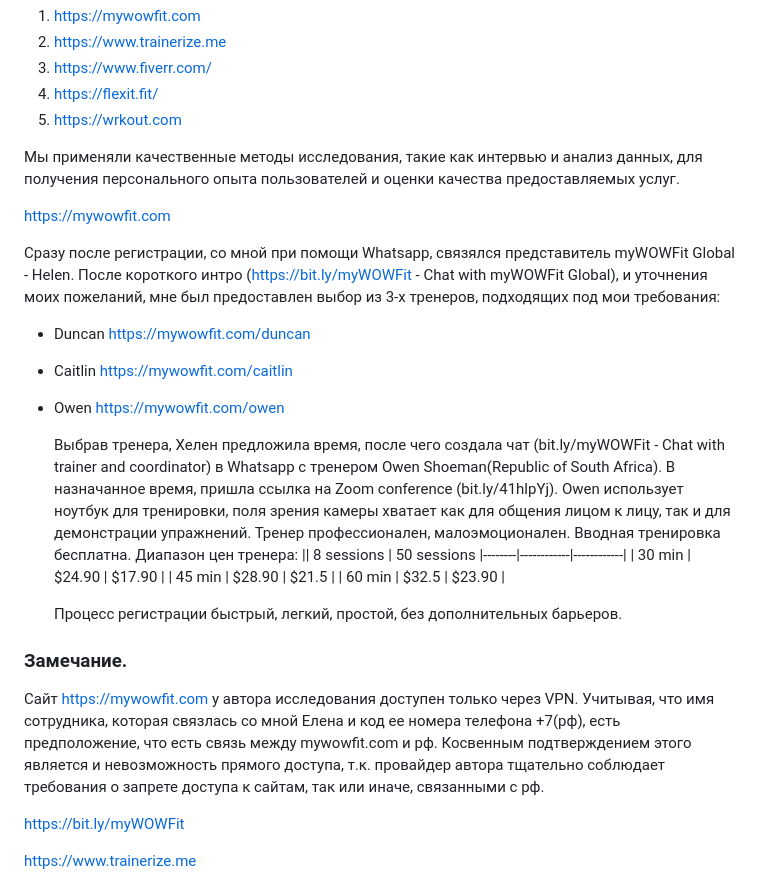
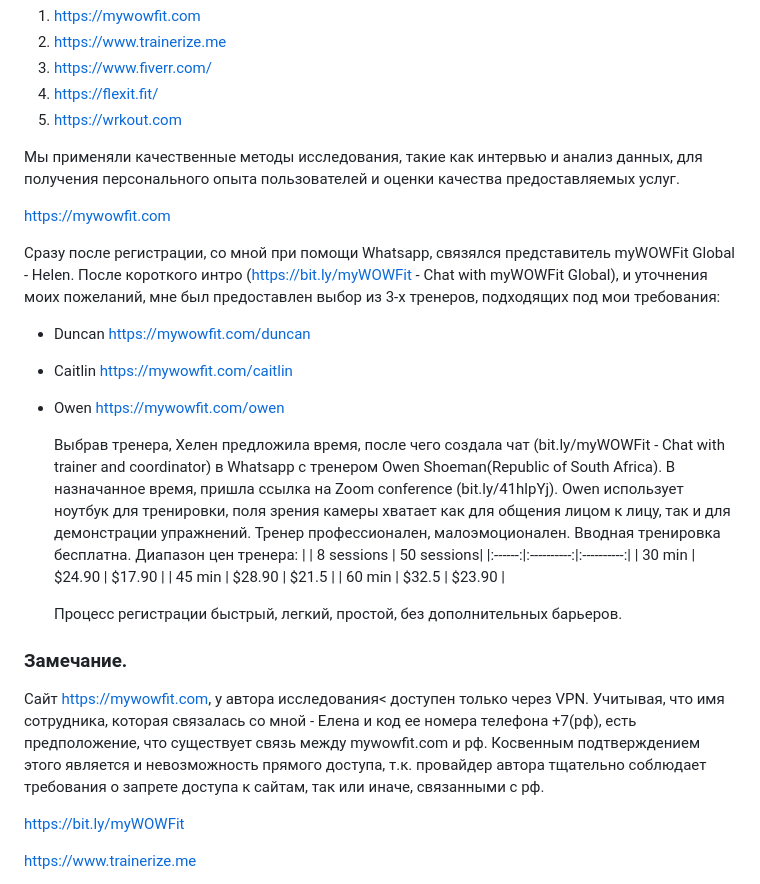
Before and after one commit to masteroleg/site, a Markdown page: meetfit.md, the part around the change. Drawn GitHub-style.

```diff
--- a/meetfit.md
+++ b/meetfit.md
@@ -36,7 +36,7 @@ __Условия исследования.__
 
  Мы применяли качественные методы исследования, такие как интервью и анализ данных, для получения персонального опыта пользователей и оценки качества предоставляемых услуг.
 
-https://mywowfit.com
+  https://mywowfit.com
 
   Сразу после регистрации, со мной при помощи Whatsapp, связялся представитель myWOWFit Global - Helen. После короткого интро (https://bit.ly/myWOWFit - Chat with myWOWFit Global), и уточнения моих пожеланий, мне был предоставлен выбор из 3-х тренеров, подходящих под мои требования:
 - Duncan https://mywowfit.com/duncan
@@ -45,8 +45,8 @@ https://mywowfit.com
 
   Выбрав тренера, Хелен предложила время, после чего создала чат (bit.ly/myWOWFit - Chat with trainer and coordinator) в Whatsapp с тренером Owen Shoeman(Republic of South Africa).
   В назначанное время, пришла ссылка на Zoom conference (bit.ly/41hlpYj). Owen использует ноутбук для тренировки, поля зрения камеры хватает как для общения лицом к лицу, так и для демонстрации упражнений. Тренер профессионален, малоэмоционален. Вводная тренировка бесплатна. Диапазон цен тренера:
-    || 8 sessions | 50 sessions
-    |--------|------------|------------|
+    |        | 8 sessions | 50 sessions|
+    |:------:|:----------:|:----------:|
     | 30 min |     $24.90 |     $17.90 |
     | 45 min |     $28.90 |      $21.5 |
     | 60 min |      $32.5 |     $23.90 |
@@ -54,7 +54,7 @@ https://mywowfit.com
   Процесс регистрации быстрый, легкий, простой, без дополнительных барьеров.
 
 ### Замечание.
-  Сайт https://mywowfit.com у автора исследования доступен только через VPN. Учитывая, что имя сотрудника, которая связлась со мной Елена и код ее номера телефона +7(рф), есть предположение, что есть связь между mywowfit.com и рф. Косвенным подтверждением этого является и невозможность прямого доступа, т.к. провайдер автора тщательно соблюдает требования о запрете доступа к сайтам, так или иначе, связанными с рф.
+  Сайт https://mywowfit.com, у автора исследования< доступен только через VPN. Учитывая, что имя сотрудника, которая связалась со мной - Елена и код ее номера телефона +7(рф), есть предположение, что существует связь между mywowfit.com и рф. Косвенным подтверждением этого является и невозможность прямого доступа, т.к. провайдер автора тщательно соблюдает требования о запрете доступа к сайтам, так или иначе, связанными с рф.
 
 
 https://bit.ly/myWOWFit
```
